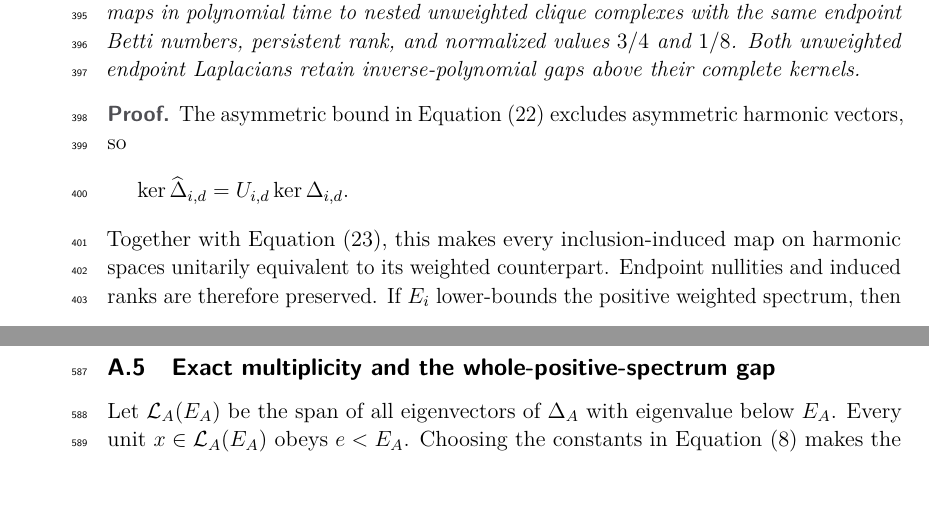
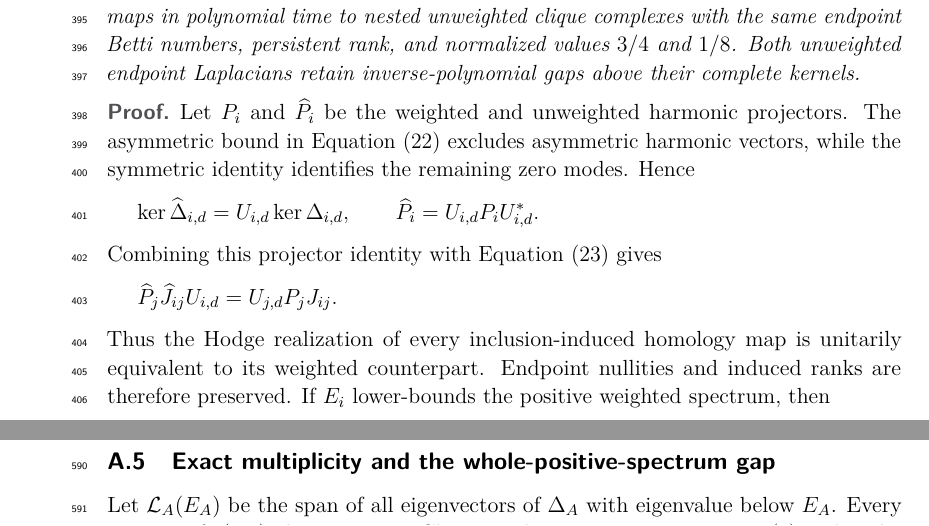
Before and after one commit to jackal092927/ramsey-bounds-reproducible, a LaTeX paper (research/quantum_direction_selection/collaboration/2026-09-02/manuscript_v0/main.tex, which reads research/quantum_direction_selection/collaboration/2026-09-02/manuscript_v0/sections/6_unweighting.tex): two parts of pages 12 and 18 of 24, joined at a grey line, cut so that both start at the same text, the shorter picture padded with empty space. Compiled offline with pdfLaTeX.

Commit message:
Make harmonic-map intertwining explicit in unweighting

```diff
--- a/research/quantum_direction_selection/collaboration/2026-09-02/manuscript_v0/sections/6_unweighting.tex
+++ b/research/quantum_direction_selection/collaboration/2026-09-02/manuscript_v0/sections/6_unweighting.tex
@@ -42,15 +42,24 @@ kernels.
 \end{corollary}
 
 \begin{proof}
-The asymmetric bound in \cref{eq:unweight-operator} excludes asymmetric
-harmonic vectors, so
+Let \(P_i\) and \(\widehat P_i\) be the weighted and unweighted harmonic
+projectors.  The asymmetric bound in \cref{eq:unweight-operator} excludes
+asymmetric harmonic vectors, while the symmetric identity identifies the
+remaining zero modes.  Hence
 \[
-\ker\widehat\Delta_{i,d}=U_{i,d}\ker\Delta_{i,d}.
+\ker\widehat\Delta_{i,d}=U_{i,d}\ker\Delta_{i,d},
+\qquad
+\widehat P_i=U_{i,d}P_iU_{i,d}^*.
 \]
-Together with \cref{eq:unweight-natural}, this makes every inclusion-induced
-map on harmonic spaces unitarily equivalent to its weighted counterpart.
-Endpoint nullities and induced ranks are therefore preserved.  If \(E_i\)
-lower-bounds the positive weighted spectrum, then
+Combining this projector identity with \cref{eq:unweight-natural} gives
+\[
+\widehat P_j\widehat J_{ij}U_{i,d}
+=U_{j,d}P_jJ_{ij}.
+\]
+Thus the Hodge realization of every inclusion-induced homology map is
+unitarily equivalent to its weighted counterpart.  Endpoint nullities and
+induced ranks are therefore preserved.  If \(E_i\) lower-bounds the positive
+weighted spectrum, then
 \[
 \gamma_+(\widehat\Delta_{i,d})
 \ge\min\{FE_i,\min_v f_v\}=\min\{FE_i,1\}.
```
Also changed, not shown: research/quantum_direction_selection/collaboration/2026-09-02/manuscript_v0/sections/6_unweighting.tex (5 more changed lines).
